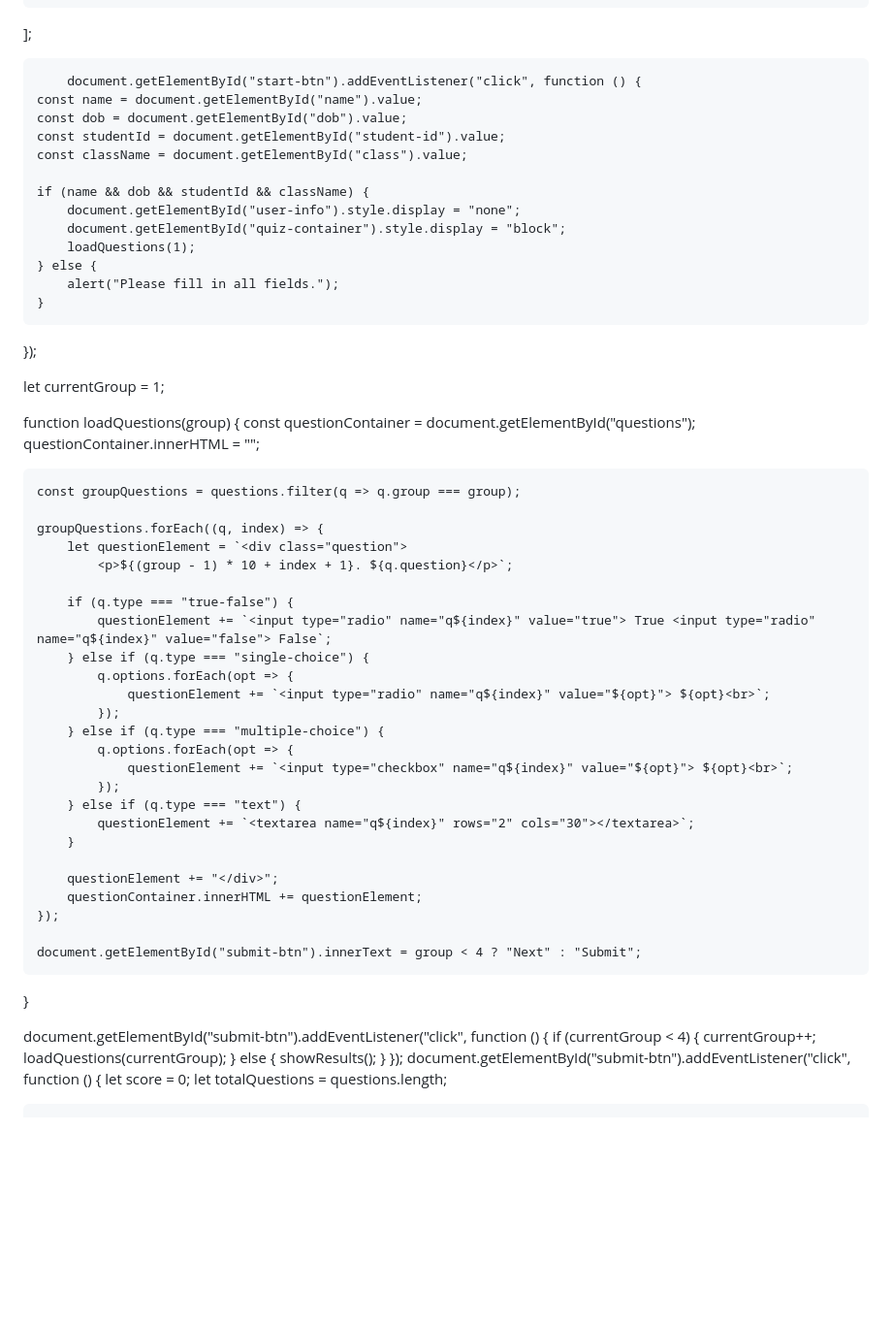
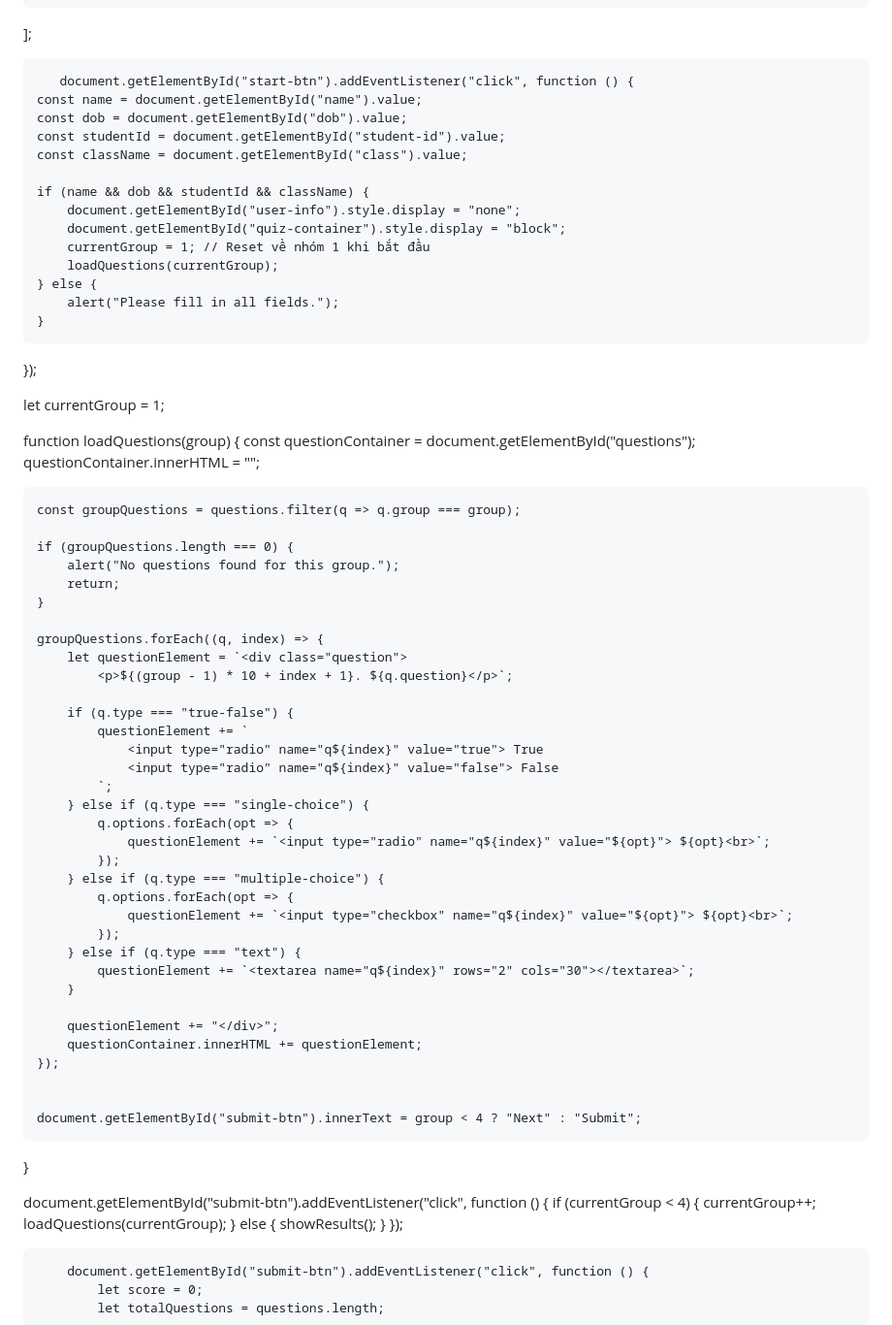
Before and after one commit to loud888/thuc-hanh, a Markdown page: README.md, the part around the change. Shown at 97% size. Rendered like a GitHub page; blank space fills up the shorter version.

```diff
--- a/README.md
+++ b/README.md
@@ -131,7 +131,7 @@
     { question: "What is photosynthesis?", type: "text", group: 4 }
 ];
 
-        document.getElementById("start-btn").addEventListener("click", function () {
+       document.getElementById("start-btn").addEventListener("click", function () {
     const name = document.getElementById("name").value;
     const dob = document.getElementById("dob").value;
     const studentId = document.getElementById("student-id").value;
@@ -140,7 +140,8 @@
     if (name && dob && studentId && className) {
         document.getElementById("user-info").style.display = "none";
         document.getElementById("quiz-container").style.display = "block";
-        loadQuestions(1);
+        currentGroup = 1; // Reset về nhóm 1 khi bắt đầu
+        loadQuestions(currentGroup);
     } else {
         alert("Please fill in all fields.");
     }
@@ -154,12 +155,20 @@ function loadQuestions(group) {
 
     const groupQuestions = questions.filter(q => q.group === group);
 
+    if (groupQuestions.length === 0) {
+        alert("No questions found for this group.");
+        return;
+    }
+
     groupQuestions.forEach((q, index) => {
         let questionElement = `<div class="question">
             <p>${(group - 1) * 10 + index + 1}. ${q.question}</p>`;
 
         if (q.type === "true-false") {
-            questionElement += `<input type="radio" name="q${index}" value="true"> True <input type="radio" name="q${index}" value="false"> False`;
+            questionElement += `
+                <input type="radio" name="q${index}" value="true"> True
+                <input type="radio" name="q${index}" value="false"> False
+            `;
         } else if (q.type === "single-choice") {
             q.options.forEach(opt => {
                 questionElement += `<input type="radio" name="q${index}" value="${opt}"> ${opt}<br>`;
@@ -176,8 +185,10 @@ function loadQuestions(group) {
         questionContainer.innerHTML += questionElement;
     });
 
+
     document.getElementById("submit-btn").innerText = group < 4 ? "Next" : "Submit";
 }
+
 
 document.getElementById("submit-btn").addEventListener("click", function () {
     if (currentGroup < 4) {
@@ -187,6 +198,7 @@ document.getElementById("submit-btn").addEventListener("click", function () {
         showResults();
     }
 });
+
         document.getElementById("submit-btn").addEventListener("click", function () {
             let score = 0;
             let totalQuestions = questions.length;
```
